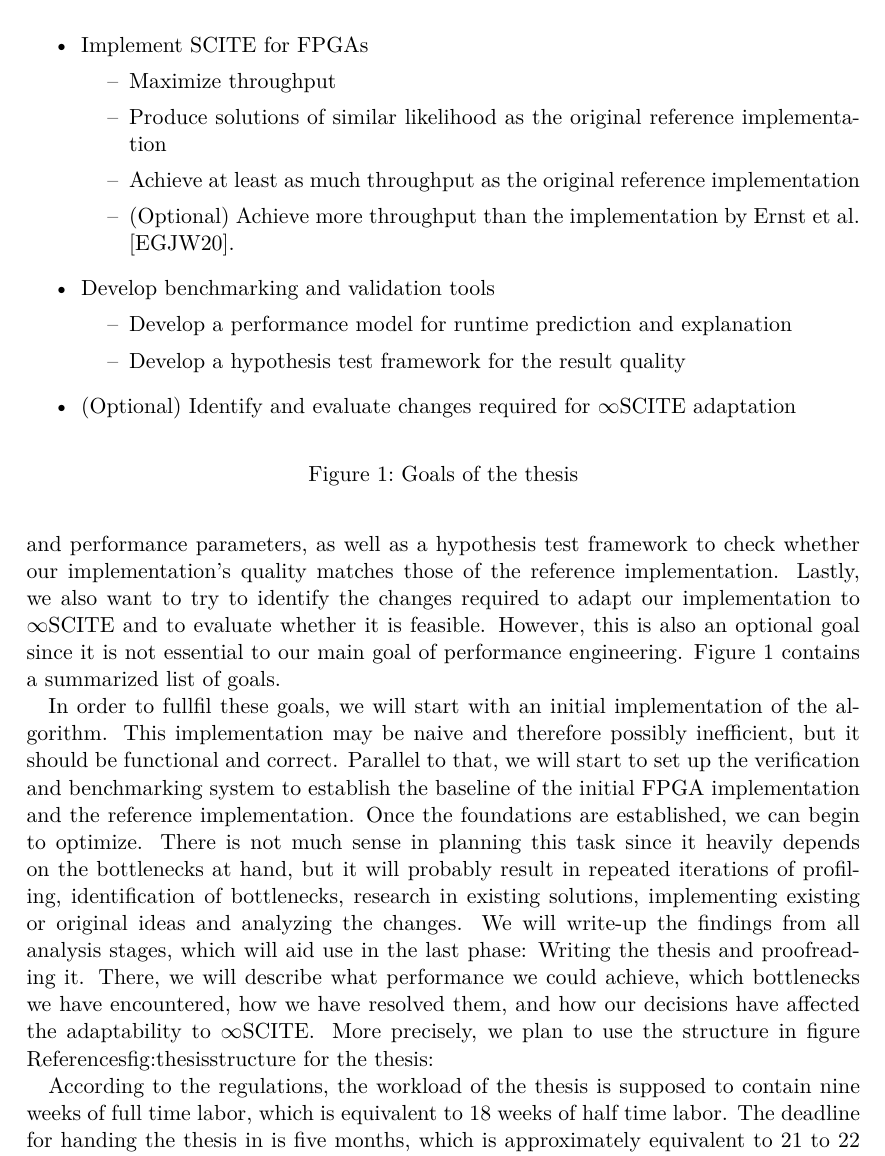
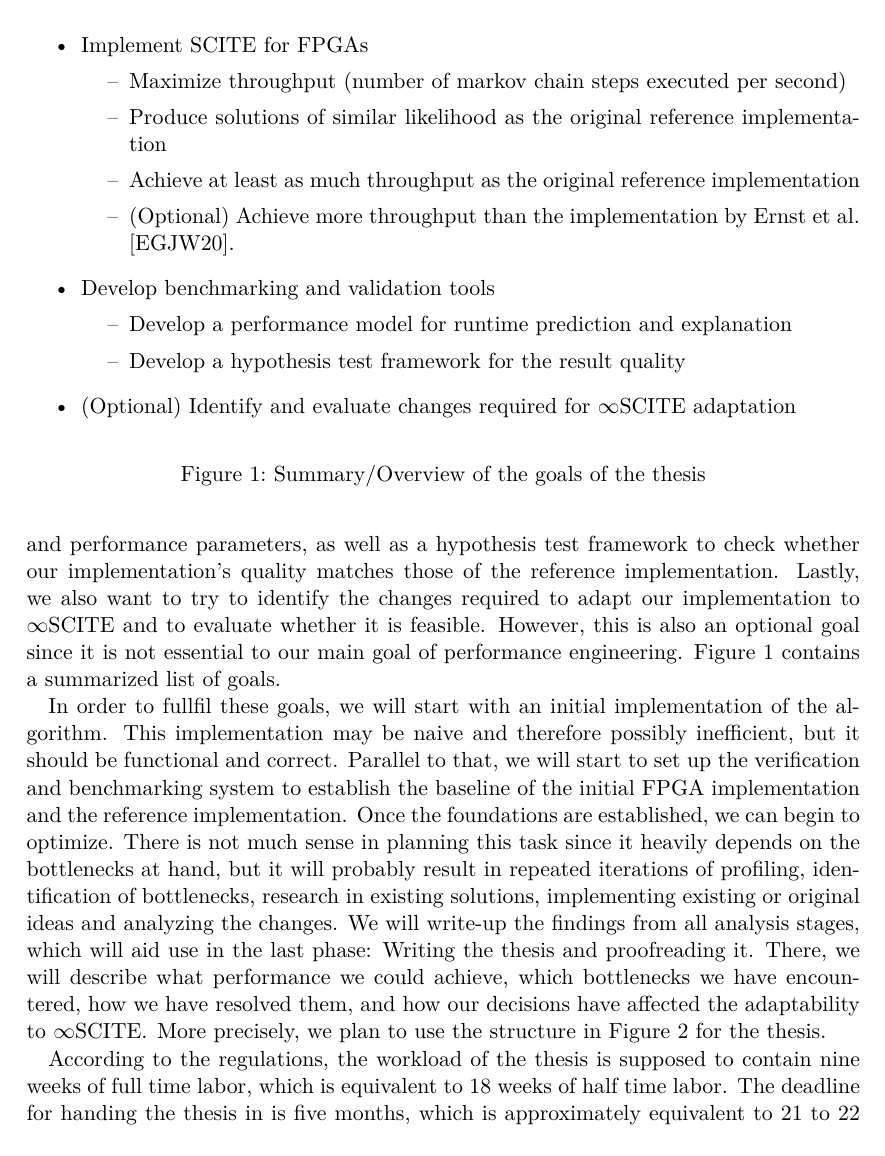
Before and after one commit to Janonard/bbSCITE, a LaTeX document (proposal/proposal.tex, which reads proposal/planned_work.tex): part of page 6 of 9, cut so that both start at the same text. Compiled offline with pdfLaTeX.

Commit message:
Last fixes to the proposal

```diff
--- a/proposal/planned_work.tex
+++ b/proposal/planned_work.tex
@@ -6,7 +6,7 @@ With the algorithm introduced and possible performance problems identified, we c
     \begin{itemize}
         \item Implement \ac{SCITE} for \acp{FPGA}
         \begin{itemize}
-            \item Maximize throughput
+            \item Maximize throughput (number of markov chain steps executed per second)
             \item Produce solutions of similar likelihood as the original reference implementation
             \item Achieve at least as much throughput as the original reference implementation
             \item (Optional) Achieve more throughput than the implementation by Ernst et al. \cite{ernst2020Performance}.
@@ -20,11 +20,11 @@ With the algorithm introduced and possible performance problems identified, we c
     \end{itemize}
 
     \centering
-    \caption{Goals of the thesis}
+    \caption{Summary/Overview of the goals of the thesis}
     \label{fig:goals}
 \end{figure}
 
-In order to fullfil these goals, we will start with an initial implementation of the algorithm. This implementation may be naive and therefore possibly inefficient, but it should be functional and correct. Parallel to that, we will start to set up the verification and benchmarking system to establish the baseline of the initial FPGA implementation and the reference implementation. Once the foundations are established, we can begin to optimize. There is not much sense in planning this task since it heavily depends on the bottlenecks at hand, but it will probably result in repeated iterations of profiling, identification of bottlenecks, research in existing solutions, implementing existing or original ideas and analyzing the changes. We will write-up the findings from all analysis stages, which will aid use in the last phase: Writing the thesis and proofreading it. There, we will describe what performance we could achieve, which bottlenecks we have encountered, how we have resolved them, and how our decisions have affected the adaptability to \ac{infSCITE}. More precisely, we plan to use the structure in figure \refname{fig:thesisstructure} for the thesis:
+In order to fullfil these goals, we will start with an initial implementation of the algorithm. This implementation may be naive and therefore possibly inefficient, but it should be functional and correct. Parallel to that, we will start to set up the verification and benchmarking system to establish the baseline of the initial FPGA implementation and the reference implementation. Once the foundations are established, we can begin to optimize. There is not much sense in planning this task since it heavily depends on the bottlenecks at hand, but it will probably result in repeated iterations of profiling, identification of bottlenecks, research in existing solutions, implementing existing or original ideas and analyzing the changes. We will write-up the findings from all analysis stages, which will aid use in the last phase: Writing the thesis and proofreading it. There, we will describe what performance we could achieve, which bottlenecks we have encountered, how we have resolved them, and how our decisions have affected the adaptability to \ac{infSCITE}. More precisely, we plan to use the structure in Figure \ref{fig:thesisstructure} for the thesis.
 
 \begin{figure}
     \begin{itemize}
```
Also changed, not shown: proposal/challenges.tex (+1 -1 lines), proposal/planned_work.tex (2 more changed lines).
